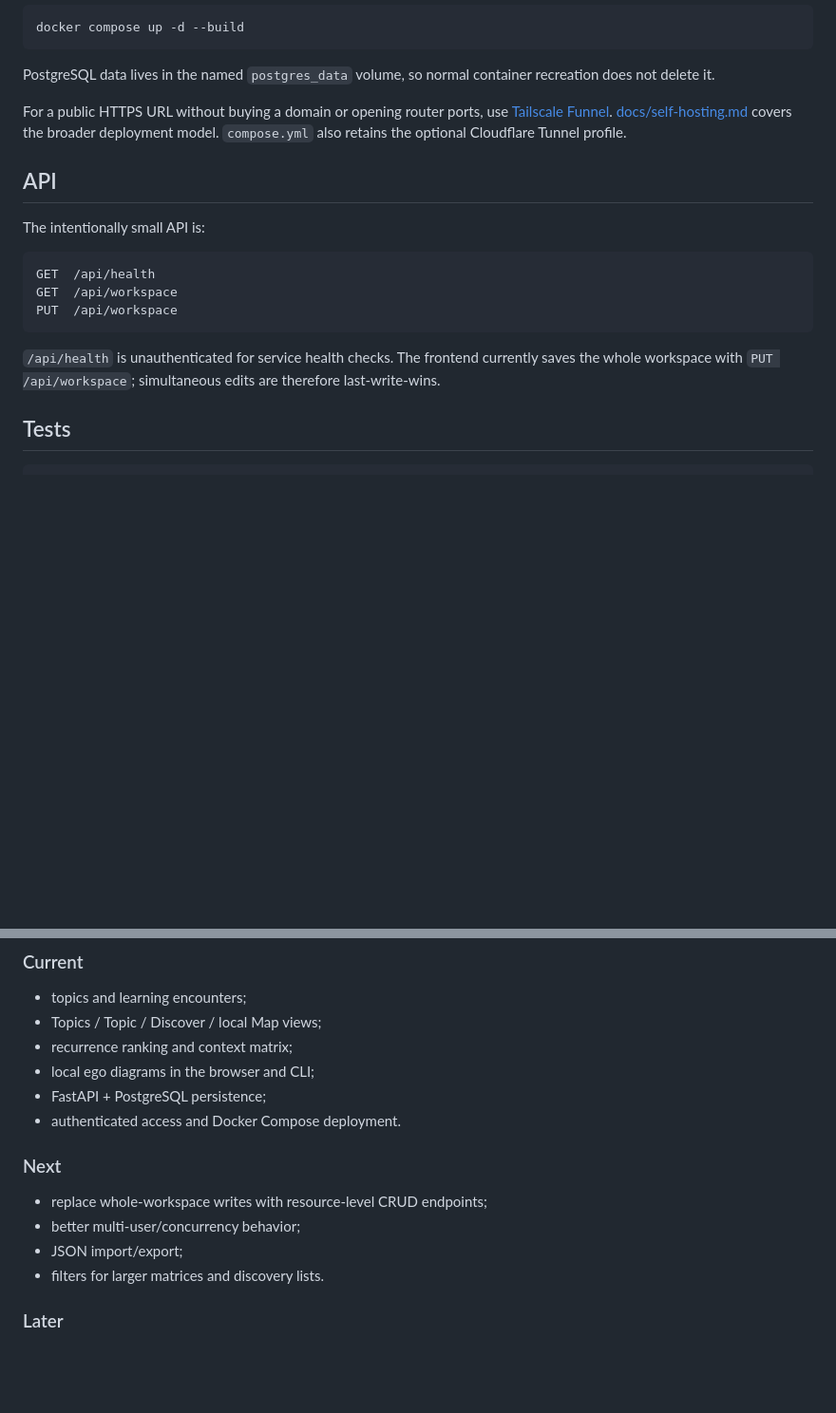
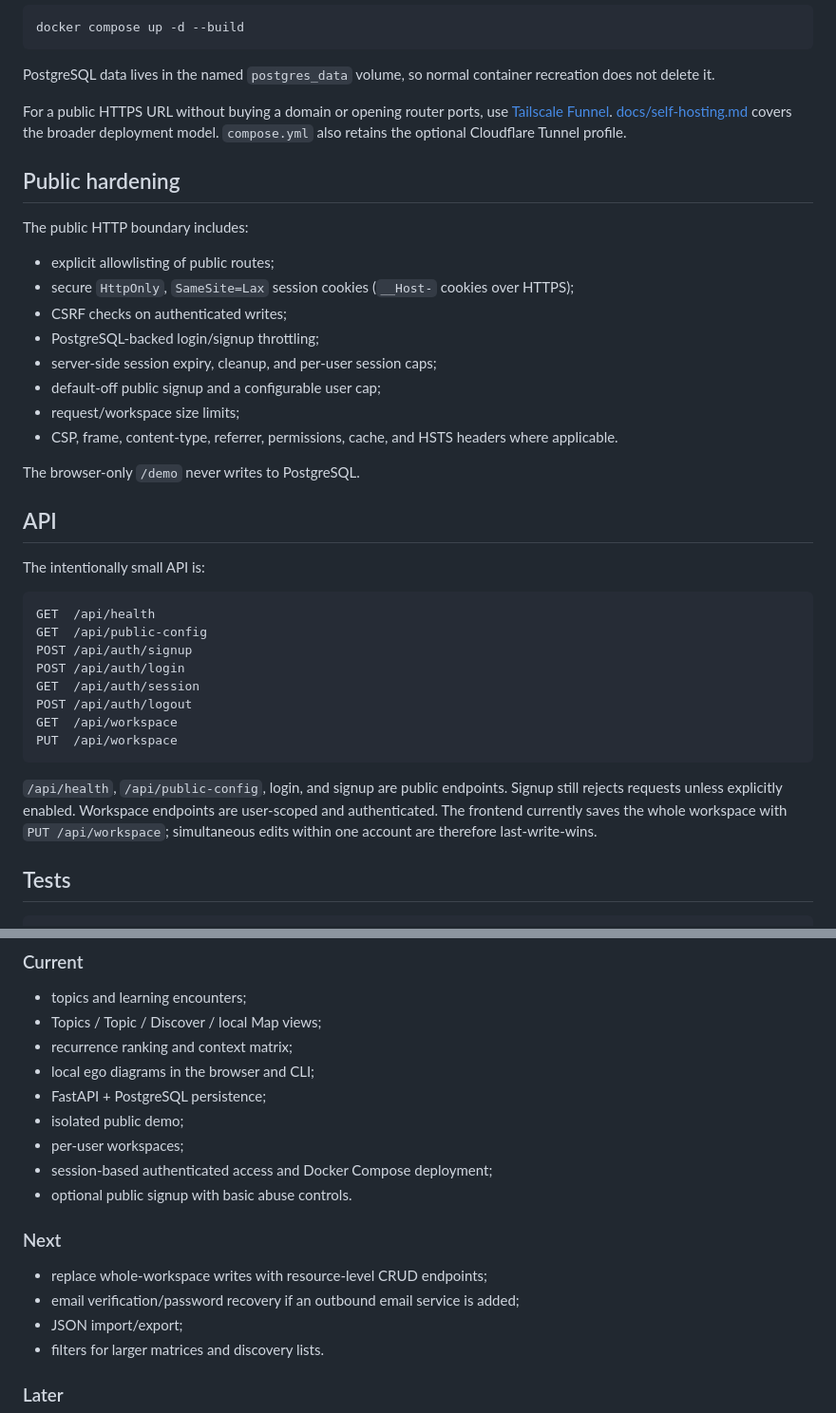
Before and after one commit to richard-costa/learning-links, a Markdown page: README.md, 2 parts joined by grey strips. Shown at 95% size. Rendered like a GitHub page; blank space fills up the shorter version.

Commit message:
Update README for public session authentication

````diff
--- a/README.md
+++ b/README.md
@@ -213,17 +217,37 @@ PostgreSQL data lives in the named `postgres_data` volume, so normal container r
 
 For a public HTTPS URL without buying a domain or opening router ports, use [Tailscale Funnel](docs/tailscale-funnel.md). [docs/self-hosting.md](docs/self-hosting.md) covers the broader deployment model. `compose.yml` also retains the optional Cloudflare Tunnel profile.
 
+## Public hardening
+
+The public HTTP boundary includes:
+
+- explicit allowlisting of public routes;
+- secure `HttpOnly`, `SameSite=Lax` session cookies (`__Host-` cookies over HTTPS);
+- CSRF checks on authenticated writes;
+- PostgreSQL-backed login/signup throttling;
+- server-side session expiry, cleanup, and per-user session caps;
+- default-off public signup and a configurable user cap;
+- request/workspace size limits;
+- CSP, frame, content-type, referrer, permissions, cache, and HSTS headers where applicable.
+
+The browser-only `/demo` never writes to PostgreSQL.
+
 ## API
 
 The intentionally small API is:
 
 ```text
 GET  /api/health
+GET  /api/public-config
+POST /api/auth/signup
+POST /api/auth/login
+GET  /api/auth/session
+POST /api/auth/logout
 GET  /api/workspace
 PUT  /api/workspace
 ```
 
-`/api/health` is unauthenticated for service health checks. The frontend currently saves the whole workspace with `PUT /api/workspace`; simultaneous edits are therefore last-write-wins.
+`/api/health`, `/api/public-config`, login, and signup are public endpoints. Signup still rejects requests unless explicitly enabled. Workspace endpoints are user-scoped and authenticated. The frontend currently saves the whole workspace with `PUT /api/workspace`; simultaneous edits within one account are therefore last-write-wins.
 
 ## Tests
 
@@ -250,12 +274,15 @@ npm run build
 - recurrence ranking and context matrix;
 - local ego diagrams in the browser and CLI;
 - FastAPI + PostgreSQL persistence;
-- authenticated access and Docker Compose deployment.
+- isolated public demo;
+- per-user workspaces;
+- session-based authenticated access and Docker Compose deployment;
+- optional public signup with basic abuse controls.
 
 ### Next
 
 - replace whole-workspace writes with resource-level CRUD endpoints;
-- better multi-user/concurrency behavior;
+- email verification/password recovery if an outbound email service is added;
 - JSON import/export;
 - filters for larger matrices and discovery lists.
 
````
Also changed, not shown: other parts of README.md (+12 -8 lines).
